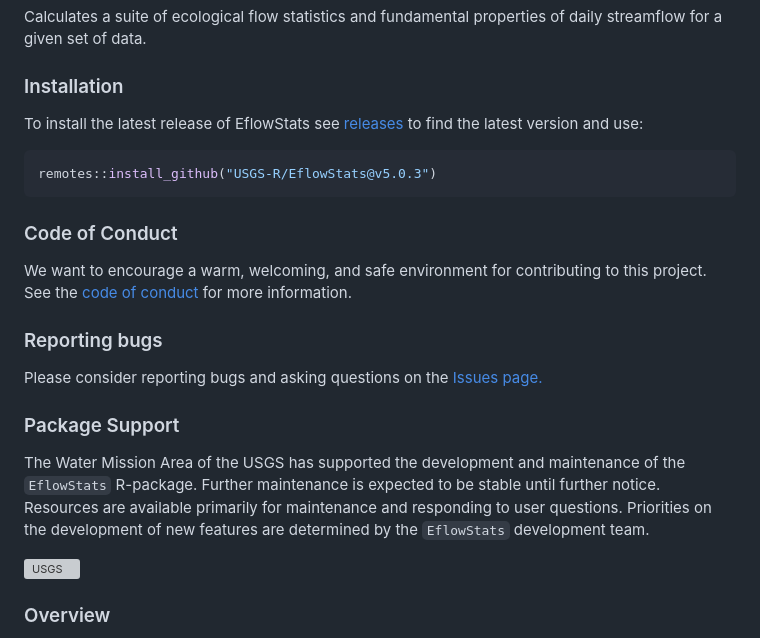
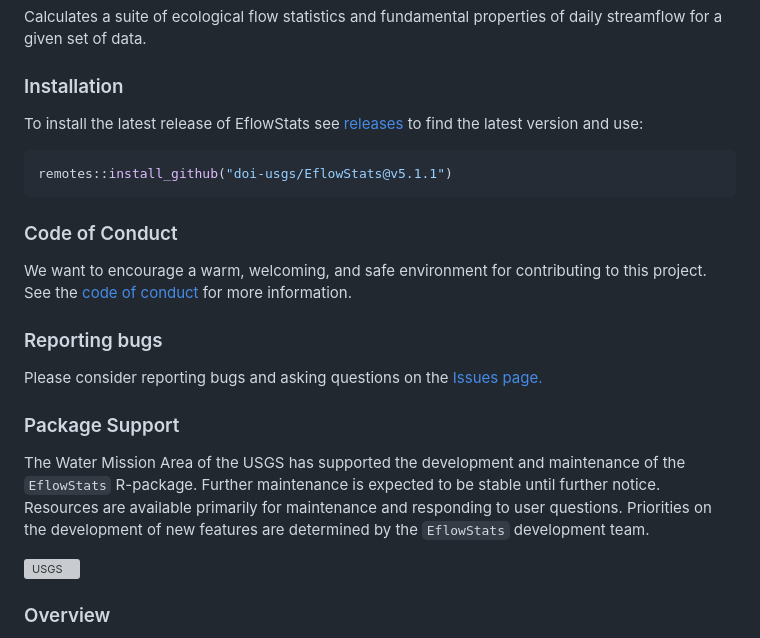
Before and after one commit to DOI-USGS/EflowStats, a Markdown page: README.md, the part around the change printed below. Drawn GitHub-style; grey boxes are pictures that could not be loaded.

Commit message:
rebuild readme

````diff
--- a/README.md
+++ b/README.md
@@ -13,7 +13,7 @@ To install the latest release of EflowStats see
 latest version and use:
 
 ``` r
-remotes::install_github("USGS-R/EflowStats@v5.0.3")
+remotes::install_github("doi-usgs/EflowStats@v5.1.1")
 ```
 
 ### Code of Conduct
````
Also changed, not shown: other parts of README.md (+4 -4 lines).
